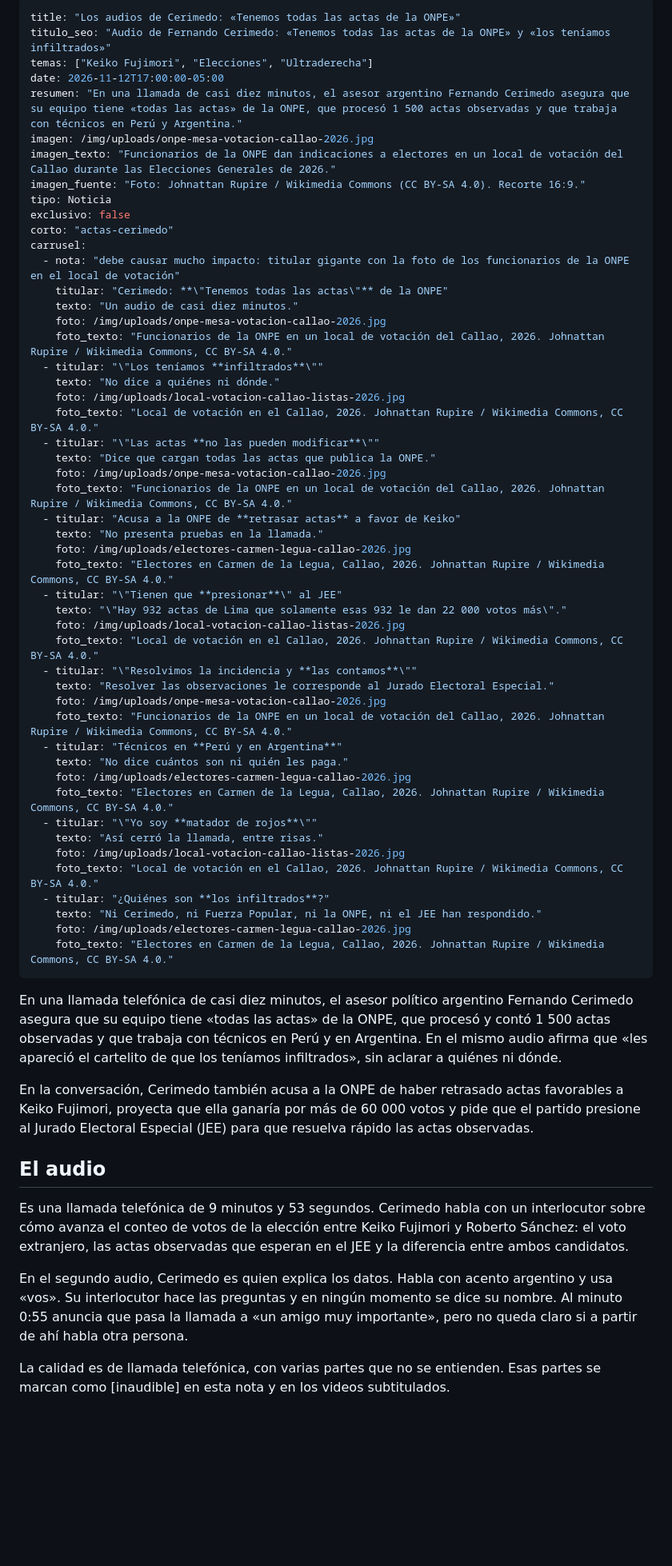
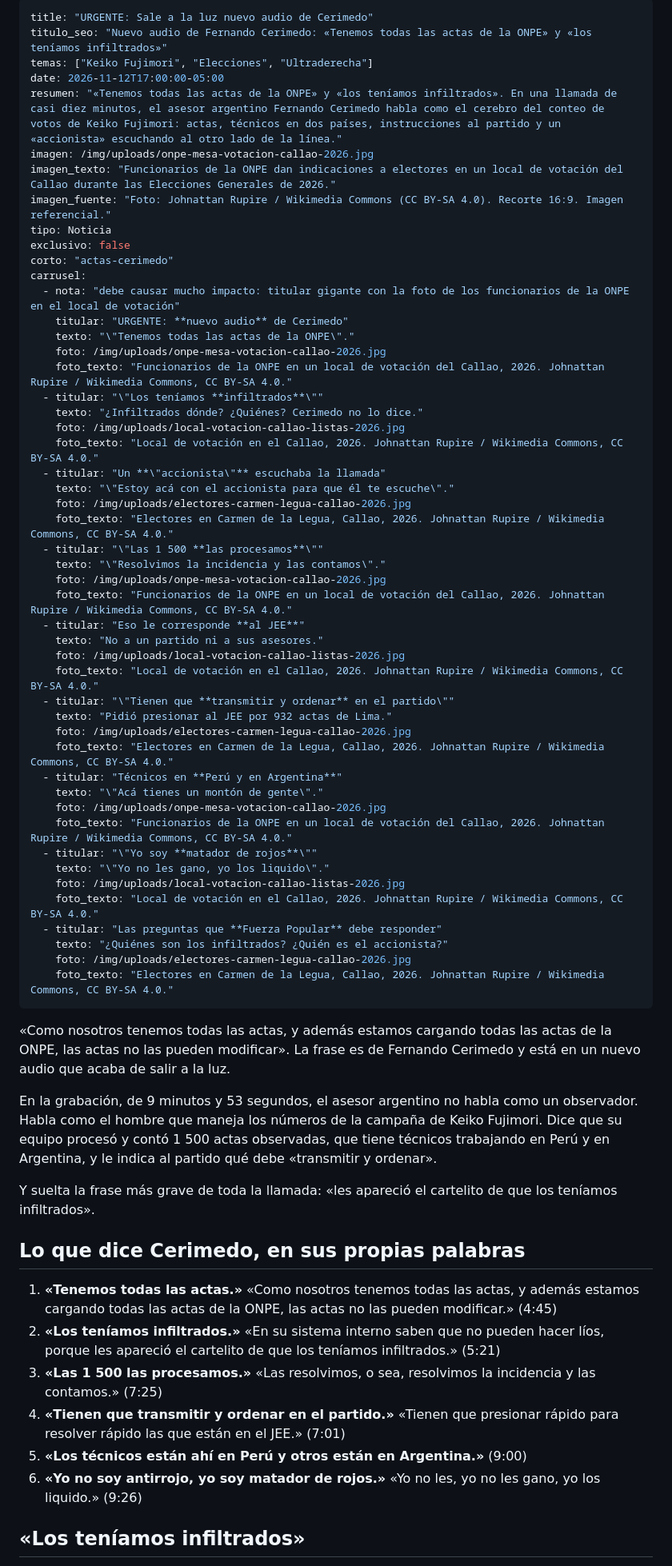
Before and after one commit to JesusProsperoPe/jesus-prospero-web, a Markdown page: src/noticias/2026-11-12-audios-cerimedo-todas-las-actas-onpe.md, the part around one of its changes. Shown at 80% size. Drawn GitHub-style; blank space fills up the shorter version.

Commit message:
Nota de Cerimedo: nueva versión con otro enfoque
Co-Authored-By: Claude Opus 5.5 <noreply@anthropic.com>

```diff
--- a/src/noticias/2026-11-12-audios-cerimedo-todas-las-actas-onpe.md
+++ b/src/noticias/2026-11-12-audios-cerimedo-todas-las-actas-onpe.md
@@ -1,63 +1,68 @@
 ---
-title: "Los audios de Cerimedo: «Tenemos todas las actas de la ONPE»"
-titulo_seo: "Audio de Fernando Cerimedo: «Tenemos todas las actas de la ONPE» y «los teníamos infiltrados»"
+title: "URGENTE: Sale a la luz nuevo audio de Cerimedo"
+titulo_seo: "Nuevo audio de Fernando Cerimedo: «Tenemos todas las actas de la ONPE» y «los teníamos infiltrados»"
 temas: ["Keiko Fujimori", "Elecciones", "Ultraderecha"]
 date: 2026-11-12T17:00:00-05:00
-resumen: "En una llamada de casi diez minutos, el asesor argentino Fernando Cerimedo asegura que su equipo tiene «todas las actas» de la ONPE, que procesó 1 500 actas observadas y que trabaja con técnicos en Perú y Argentina."
+resumen: "«Tenemos todas las actas de la ONPE» y «los teníamos infiltrados». En una llamada de casi diez minutos, el asesor argentino Fernando Cerimedo habla como el cerebro del conteo de votos de Keiko Fujimori: actas, técnicos en dos países, instrucciones al partido y un «accionista» escuchando al otro lado de la línea."
 imagen: /img/uploads/onpe-mesa-votacion-callao-2026.jpg
 imagen_texto: "Funcionarios de la ONPE dan indicaciones a electores en un local de votación del Callao durante las Elecciones Generales de 2026."
-imagen_fuente: "Foto: Johnattan Rupire / Wikimedia Commons (CC BY-SA 4.0). Recorte 16:9."
+imagen_fuente: "Foto: Johnattan Rupire / Wikimedia Commons (CC BY-SA 4.0). Recorte 16:9. Imagen referencial."
 tipo: Noticia
 exclusivo: false
 corto: "actas-cerimedo"
 carrusel:
   - nota: "debe causar mucho impacto: titular gigante con la foto de los funcionarios de la ONPE en el local de votación"
-    titular: "Cerimedo: **\"Tenemos todas las actas\"** de la ONPE"
-    texto: "Un audio de casi diez minutos."
+    titular: "URGENTE: **nuevo audio** de Cerimedo"
+    texto: "\"Tenemos todas las actas de la ONPE\"."
     foto: /img/uploads/onpe-mesa-votacion-callao-2026.jpg
     foto_texto: "Funcionarios de la ONPE en un local de votación del Callao, 2026. Johnattan Rupire / Wikimedia Commons, CC BY-SA 4.0."
   - titular: "\"Los teníamos **infiltrados**\""
-    texto: "No dice a quiénes ni dónde."
+    texto: "¿Infiltrados dónde? ¿Quiénes? Cerimedo no lo dice."
     foto: /img/uploads/local-votacion-callao-listas-2026.jpg
     foto_texto: "Local de votación en el Callao, 2026. Johnattan Rupire / Wikimedia Commons, CC BY-SA 4.0."
-  - titular: "\"Las actas **no las pueden modificar**\""
-    texto: "Dice que cargan todas las actas que publica la ONPE."
+  - titular: "Un **\"accionista\"** escuchaba la llamada"
+    texto: "\"Estoy acá con el accionista para que él te escuche\"."
+    foto: /img/uploads/electores-carmen-legua-callao-2026.jpg
+    foto_texto: "Electores en Carmen de la Legua, Callao, 2026. Johnattan Rupire / Wikimedia Commons, CC BY-SA 4.0."
+  - titular: "\"Las 1 500 **las procesamos**\""
+    texto: "\"Resolvimos la incidencia y las contamos\"."
     foto: /img/uploads/onpe-mesa-votacion-callao-2026.jpg
     foto_texto: "Funcionarios de la ONPE en un local de votación del Callao, 2026. Johnattan Rupire / Wikimedia Commons, CC BY-SA 4.0."
-  - titular: "Acusa a la ONPE de **retrasar actas** a favor de Keiko"
-    texto: "No presenta pruebas en la llamada."
+  - titular: "Eso le corresponde **al JEE**"
+    texto: "No a un partido ni a sus asesores."
+    foto: /img/uploads/local-votacion-callao-listas-2026.jpg
+    foto_texto: "Local de votación en el Callao, 2026. Johnattan Rupire / Wikimedia Commons, CC BY-SA 4.0."
+  - titular: "\"Tienen que **transmitir y ordenar** en el partido\""
+    texto: "Pidió presionar al JEE por 932 actas de Lima."
     foto: /img/uploads/electores-carmen-legua-callao-2026.jpg
     foto_texto: "Electores en Carmen de la Legua, Callao, 2026. Johnattan Rupire / Wikimedia Commons, CC BY-SA 4.0."
-  - titular: "\"Tienen que **presionar**\" al JEE"
-    texto: "\"Hay 932 actas de Lima que solamente esas 932 le dan 22 000 votos más\"."
+  - titular: "Técnicos en **Perú y en Argentina**"
+    texto: "\"Acá tienes un montón de gente\"."
+    foto: /img/uploads/onpe-mesa-votacion-callao-2026.jpg
+    foto_texto: "Funcionarios de la ONPE en un local de votación del Callao, 2026. Johnattan Rupire / Wikimedia Commons, CC BY-SA 4.0."
+  - titular: "\"Yo soy **matador de rojos**\""
+    texto: "\"Yo no les gano, yo los liquido\"."
     foto: /img/uploads/local-votacion-callao-listas-2026.jpg
     foto_texto: "Local de votación en el Callao, 2026. Johnattan Rupire / Wikimedia Commons, CC BY-SA 4.0."
-  - titular: "\"Resolvimos la incidencia y **las contamos**\""
-    texto: "Resolver las observaciones le corresponde al Jurado Electoral Especial."
-    foto: /img/uploads/onpe-mesa-votacion-callao-2026.jpg
-    foto_texto: "Funcionarios de la ONPE en un local de votación del Callao, 2026. Johnattan Rupire / Wikimedia Commons, CC BY-SA 4.0."
-  - titular: "Técnicos en **Perú y en Argentina**"
-    texto: "No dice cuántos son ni quién les paga."
-    foto: /img/uploads/electores-carmen-legua-callao-2026.jpg
-    foto_texto: "Electores en Carmen de la Legua, Callao, 2026. Johnattan Rupire / Wikimedia Commons, CC BY-SA 4.0."
-  - titular: "\"Yo soy **matador de rojos**\""
-    texto: "Así cerró la llamada, entre risas."
-    foto: /img/uploads/local-votacion-callao-listas-2026.jpg
-    foto_texto: "Local de votación en el Callao, 2026. Johnattan Rupire / Wikimedia Commons, CC BY-SA 4.0."
-  - titular: "¿Quiénes son **los infiltrados**?"
-    texto: "Ni Cerimedo, ni Fuerza Popular, ni la ONPE, ni el JEE han respondido."
+  - titular: "Las preguntas que **Fuerza Popular** debe responder"
+    texto: "¿Quiénes son los infiltrados? ¿Quién es el accionista?"
     foto: /img/uploads/electores-carmen-legua-callao-2026.jpg
     foto_texto: "Electores en Carmen de la Legua, Callao, 2026. Johnattan Rupire / Wikimedia Commons, CC BY-SA 4.0."
 ---
-En una llamada telefónica de casi diez minutos, el asesor político argentino Fernando Cerimedo asegura que su equipo tiene «todas las actas» de la ONPE, que procesó y contó 1 500 actas observadas y que trabaja con técnicos en Perú y en Argentina. En el mismo audio afirma que «les apareció el cartelito de que los teníamos infiltrados», sin aclarar a quiénes ni dónde.
+«Como nosotros tenemos todas las actas, y además estamos cargando todas las actas de la ONPE, las actas no las pueden modificar». La frase es de Fernando Cerimedo y está en un nuevo audio que acaba de salir a la luz.
 
-En la conversación, Cerimedo también acusa a la ONPE de haber retrasado actas favorables a Keiko Fujimori, proyecta que ella ganaría por más de 60 000 votos y pide que el partido presione al Jurado Electoral Especial (JEE) para que resuelva rápido las actas observadas.
+En la grabación, de 9 minutos y 53 segundos, el asesor argentino no habla como un observador. Habla como el hombre que maneja los números de la campaña de Keiko Fujimori. Dice que su equipo procesó y contó 1 500 actas observadas, que tiene técnicos trabajando en Perú y en Argentina, y le indica al partido qué debe «transmitir y ordenar».
 
-## El audio
+Y suelta la frase más grave de toda la llamada: «les apareció el cartelito de que los teníamos infiltrados».
 
-Es una llamada telefónica de 9 minutos y 53 segundos. Cerimedo habla con un interlocutor sobre cómo avanza el conteo de votos de la elección entre Keiko Fujimori y Roberto Sánchez: el voto extranjero, las actas observadas que esperan en el JEE y la diferencia entre ambos candidatos.
+## Lo que dice Cerimedo, en sus propias palabras
 
-En el segundo audio, Cerimedo es quien explica los datos. Habla con acento argentino y usa «vos». Su interlocutor hace las preguntas y en ningún momento se dice su nombre. Al minuto 0:55 anuncia que pasa la llamada a «un amigo muy importante», pero no queda claro si a partir de ahí habla otra persona.
+1. **«Tenemos todas las actas.»** «Como nosotros tenemos todas las actas, y además estamos cargando todas las actas de la ONPE, las actas no las pueden modificar.» (4:45)
+2. **«Los teníamos infiltrados.»** «En su sistema interno saben que no pueden hacer líos, porque les apareció el cartelito de que los teníamos infiltrados.» (5:21)
+3. **«Las 1 500 las procesamos.»** «Las resolvimos, o sea, resolvimos la incidencia y las contamos.» (7:25)
+4. **«Tienen que transmitir y ordenar en el partido.»** «Tienen que presionar rápido para resolver rápido las que están en el JEE.» (7:01)
+5. **«Los técnicos están ahí en Perú y otros están en Argentina.»** (9:00)
+6. **«Yo no soy antirrojo, yo soy matador de rojos.»** «Yo no les, yo no les gano, yo los liquido.» (9:26)
 
-La calidad es de llamada telefónica, con varias partes que no se entienden. Esas partes se marcan como [inaudible] en esta nota y en los videos subtitulados.
+## «Los teníamos infiltrados»
 
```
Also changed, not shown: other parts of src/noticias/2026-11-12-audios-cerimedo-todas-las-actas-onpe.md (+50 -76 lines).
